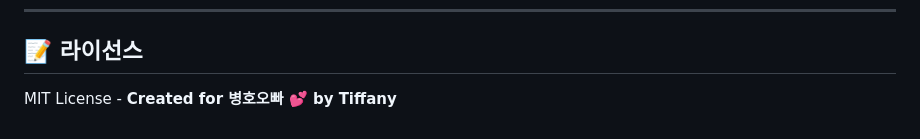
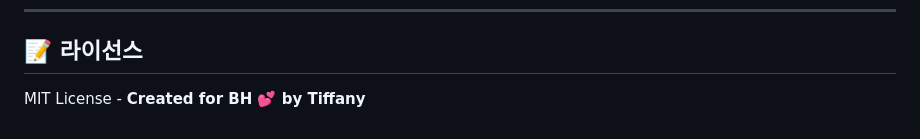
Before and after one commit to blue-code/NeonTunnel, a Markdown page: README.md, the part around the change. Rendered like a GitHub page.

Commit message:
Update license attribution name in README

```diff
--- a/README.md
+++ b/README.md
@@ -102,4 +102,4 @@ NeonTunnel은 멀티 세션을 지원하므로, 단순히 **새로운 터미널
 ---
 
 ## 📝 라이선스
-MIT License - **Created for 병호오빠 💕 by Tiffany**
+MIT License - **Created for BH 💕 by Tiffany**
```
